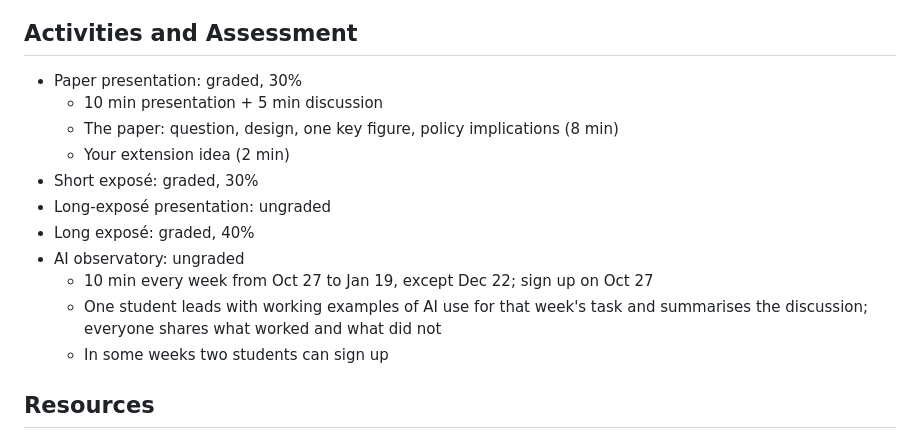
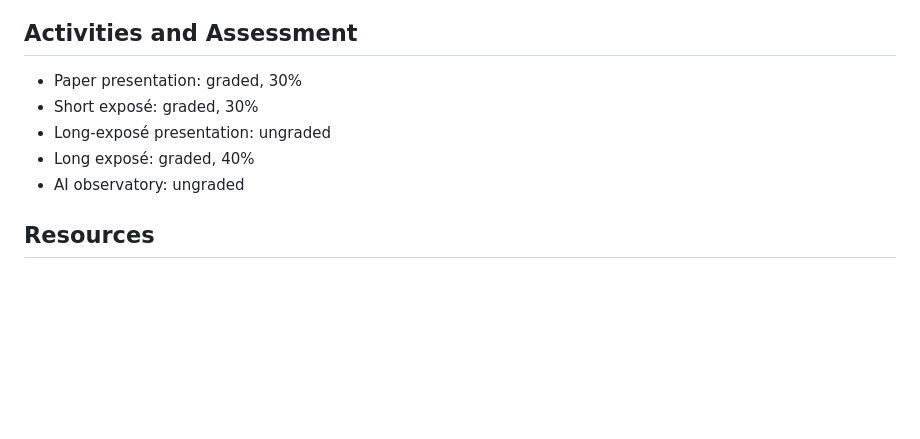
Before and after one commit to carinahausladen/ai-public-governance, a Markdown page: README.md, the part around the change. GitHub-like rendering; blank space fills up the shorter version.

Commit message:
Remove assessment details from README
Co-Authored-By: Claude Opus 5.5 <noreply@anthropic.com>

```diff
--- a/README.md
+++ b/README.md
@@ -41,16 +41,10 @@ Submit your long exposé by Feb 3.
 ## Activities and Assessment
 
 - Paper presentation: graded, 30%
-  - 10 min presentation + 5 min discussion
-  - The paper: question, design, one key figure, policy implications (8 min)
-  - Your extension idea (2 min)
 - Short exposé: graded, 30%
 - Long-exposé presentation: ungraded
 - Long exposé: graded, 40%
 - AI observatory: ungraded
-  - 10 min every week from Oct 27 to Jan 19, except Dec 22; sign up on Oct 27
-  - One student leads with working examples of AI use for that week's task and summarises the discussion; everyone shares what worked and what did not
-  - In some weeks two students can sign up
 
 ## Resources
 
```
